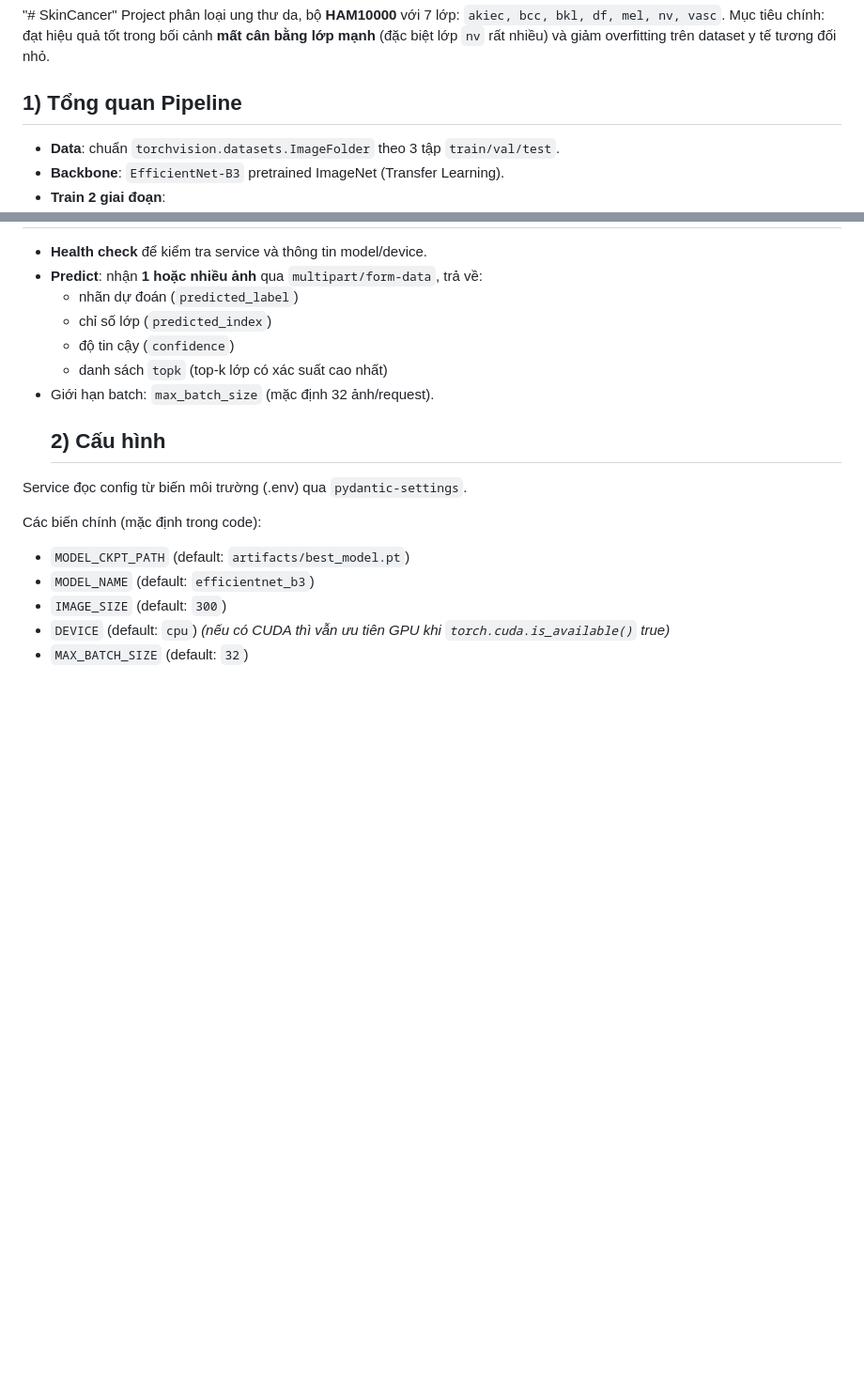
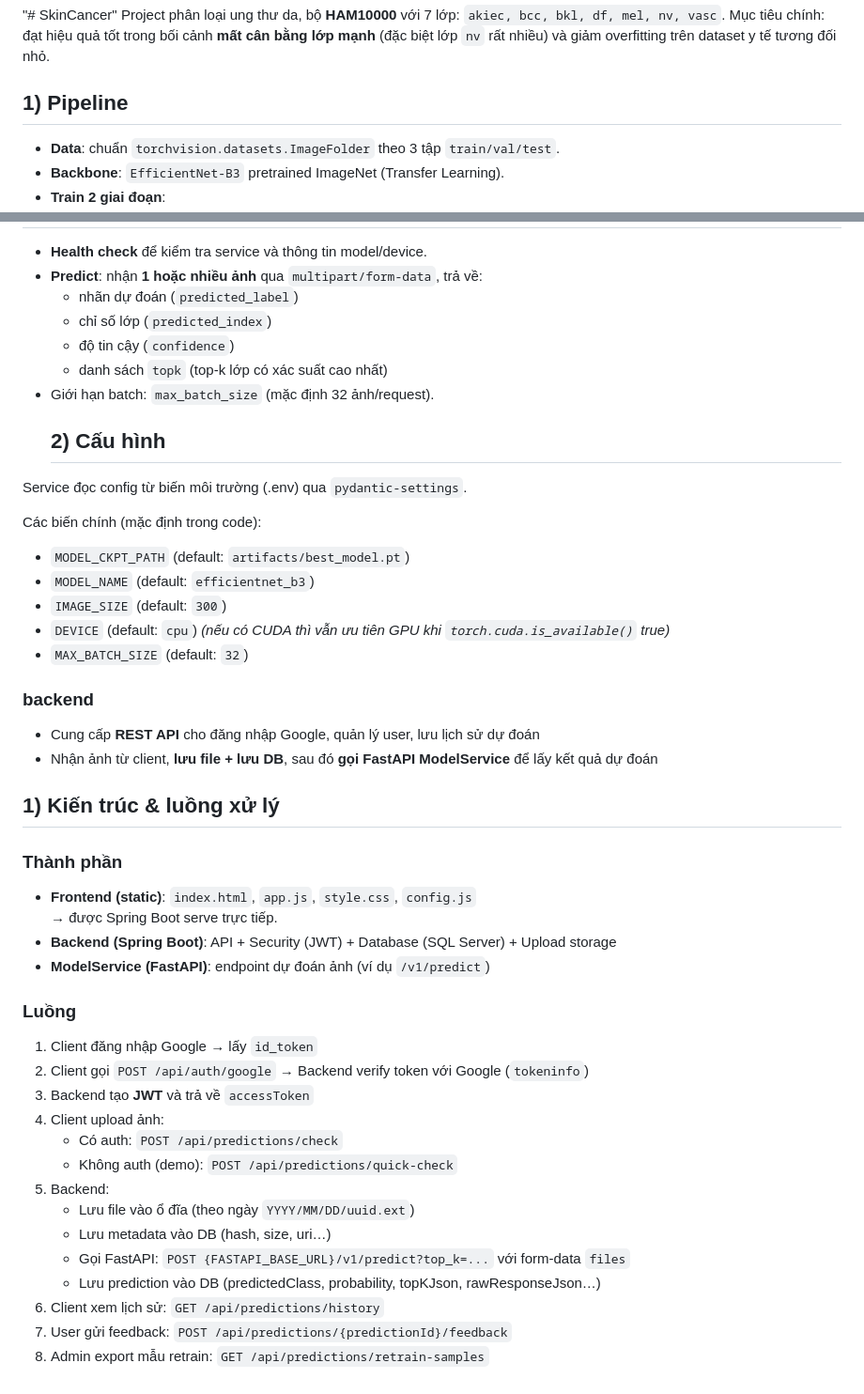
Before and after one commit to TanDAT11132/SkinCancer, a Markdown page: README.md, 2 parts joined by grey strips. Shown at 94% size. Drawn GitHub-style; blank space fills up the shorter version.

Commit message:
Update README with backend and processing flow
Added backend architecture and processing flow details.

```diff
--- a/README.md
+++ b/README.md
@@ -2,7 +2,7 @@
 Project phân loại ung thư da, bộ **HAM10000** với 7 lớp:
 `akiec, bcc, bkl, df, mel, nv, vasc`.
 Mục tiêu chính: đạt hiệu quả tốt trong bối cảnh **mất cân bằng lớp mạnh** (đặc biệt lớp `nv` rất nhiều) và giảm overfitting trên dataset y tế tương đối nhỏ.
-## 1) Tổng quan Pipeline
+## 1)  Pipeline
 - **Data**: chuẩn `torchvision.datasets.ImageFolder` theo 3 tập `train/val/test`.
 - **Backbone**: `EfficientNet-B3` pretrained ImageNet (Transfer Learning).
 - **Train 2 giai đoạn**:
@@ -58,3 +58,30 @@ Các biến chính (mặc định trong code):
 - `IMAGE_SIZE` (default: `300`)
 - `DEVICE` (default: `cpu`) *(nếu có CUDA thì vẫn ưu tiên GPU khi `torch.cuda.is_available()` true)*
 - `MAX_BATCH_SIZE` (default: `32`)
+### backend
+- Cung cấp **REST API** cho đăng nhập Google, quản lý user, lưu lịch sử dự đoán
+- Nhận ảnh từ client, **lưu file + lưu DB**, sau đó **gọi FastAPI ModelService** để lấy kết quả dự đoán
+
+## 1) Kiến trúc & luồng xử lý
+
+### Thành phần
+- **Frontend (static)**: `index.html`, `app.js`, `style.css`, `config.js`
+  → được Spring Boot serve trực tiếp.
+- **Backend (Spring Boot)**: API + Security (JWT) + Database (SQL Server) + Upload storage
+- **ModelService (FastAPI)**: endpoint dự đoán ảnh (ví dụ `/v1/predict`)
+
+### Luồng
+1. Client đăng nhập Google → lấy `id_token`
+2. Client gọi `POST /api/auth/google` → Backend verify token với Google (`tokeninfo`)
+3. Backend tạo **JWT** và trả về `accessToken`
+4. Client upload ảnh:
+   - Có auth: `POST /api/predictions/check`
+   - Không auth (demo): `POST /api/predictions/quick-check`
+5. Backend:
+   - Lưu file vào ổ đĩa (theo ngày `YYYY/MM/DD/uuid.ext`)
+   - Lưu metadata vào DB (hash, size, uri…)
+   - Gọi FastAPI: `POST {FASTAPI_BASE_URL}/v1/predict?top_k=...` với form-data `files`
+   - Lưu prediction vào DB (predictedClass, probability, topKJson, rawResponseJson…)
+6. Client xem lịch sử: `GET /api/predictions/history`
+7. User gửi feedback: `POST /api/predictions/{predictionId}/feedback`
+8. Admin export mẫu retrain: `GET /api/predictions/retrain-samples`
```
